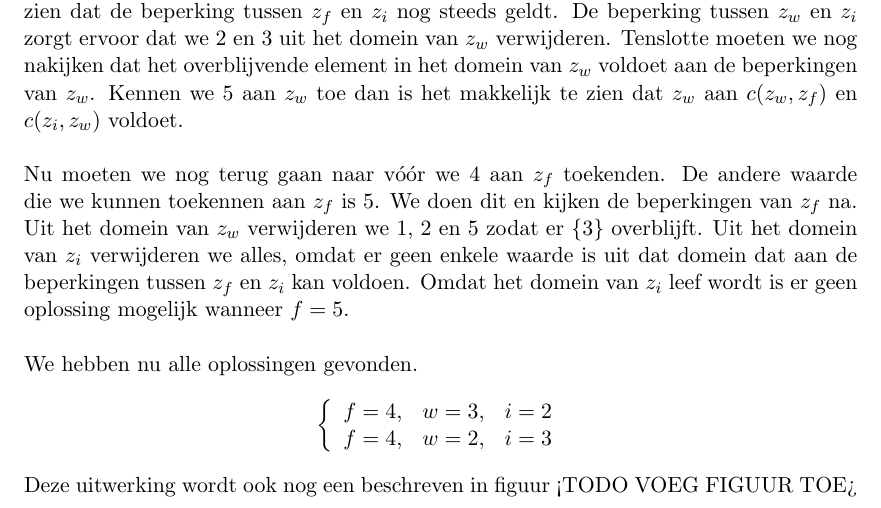
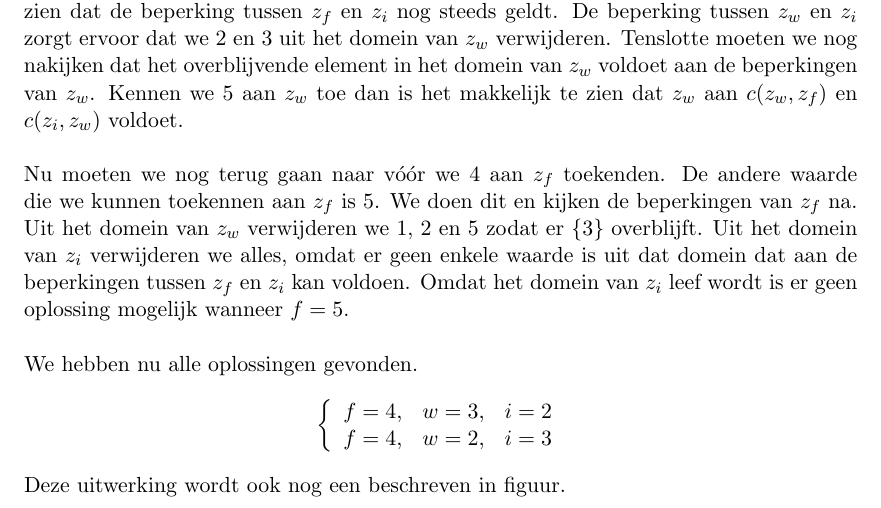
Before and after one commit to NorfairKing/ai_alternative-exam, a LaTeX problem sheet (alternative-exam.tex, which reads ai_vraag_3.tex): part of page 15 of 18, cut so that both start at the same text. Compiled offline with pdfLaTeX.

Commit message:
first draft of question 3 done

```diff
--- a/ai_vraag_3.tex
+++ b/ai_vraag_3.tex
@@ -133,7 +133,7 @@ f=4,& w=2,& i=3\\
 \end{array}
 \right.
 \]
-Deze uitwerking wordt ook nog een beschreven in figuur <TODO VOEG FIGUUR TOE>
+Deze uitwerking wordt ook nog een beschreven in figuur.
 \begin{figure}
 [p]
 \centering
```
Also changed, not shown: alternative-exam.tex (+0 -1 lines), resources/graphs/uitwerking.png, ai_vraag_3.tex (2 more changed lines), 2 other files.
